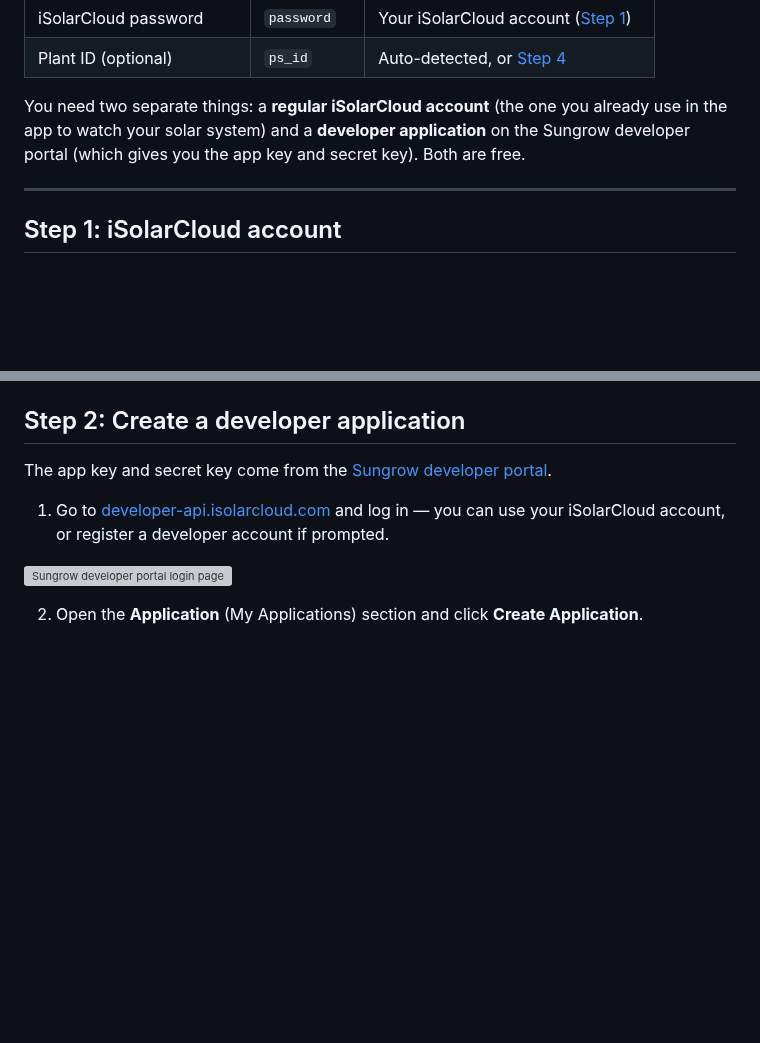
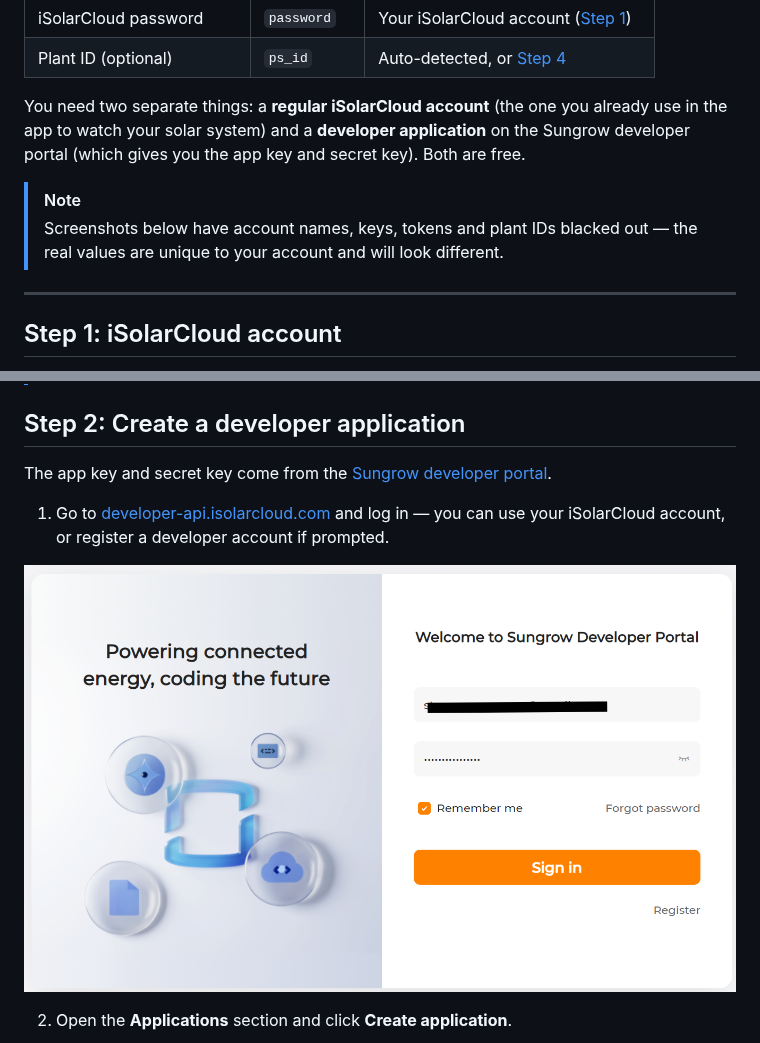
Before and after one commit to steven-g-w/HA-Sungrow, a Markdown page: docs/getting-credentials.md, 2 parts joined by grey strips. GitHub-like rendering; pictures changed too: images/setup/portal-login.png (added); blank space fills up the shorter version; grey boxes are pictures that could not be loaded.

```diff
--- a/docs/getting-credentials.md
+++ b/docs/getting-credentials.md
@@ -17,6 +17,10 @@ you already use in the app to watch your solar system) and a **developer
 application** on the Sungrow developer portal (which gives you the app key
 and secret key). Both are free.
 
+> [!NOTE]
+> Screenshots below have account names, keys, tokens and plant IDs blacked
+> out — the real values are unique to your account and will look different.
+
 ---
 
 ## Step 1: iSolarCloud account
@@ -55,5 +55,4 @@ The app key and secret key come from the
 ![Sungrow developer portal login page](../images/setup/portal-login.png)
 
-2. Open the **Application** (My Applications) section and click
-   **Create Application**.
+2. Open the **Applications** section and click **Create application**.
 
```
Also changed, not shown: other parts of docs/getting-credentials.md (+16 -41 lines), images/setup/portal-app-form.png (added), images/setup/portal-app-keys.png (added), images/setup/portal-create-app.png (added), images/setup/portal-plant-list.png (added), images/setup/web-ps-id.png (added).
